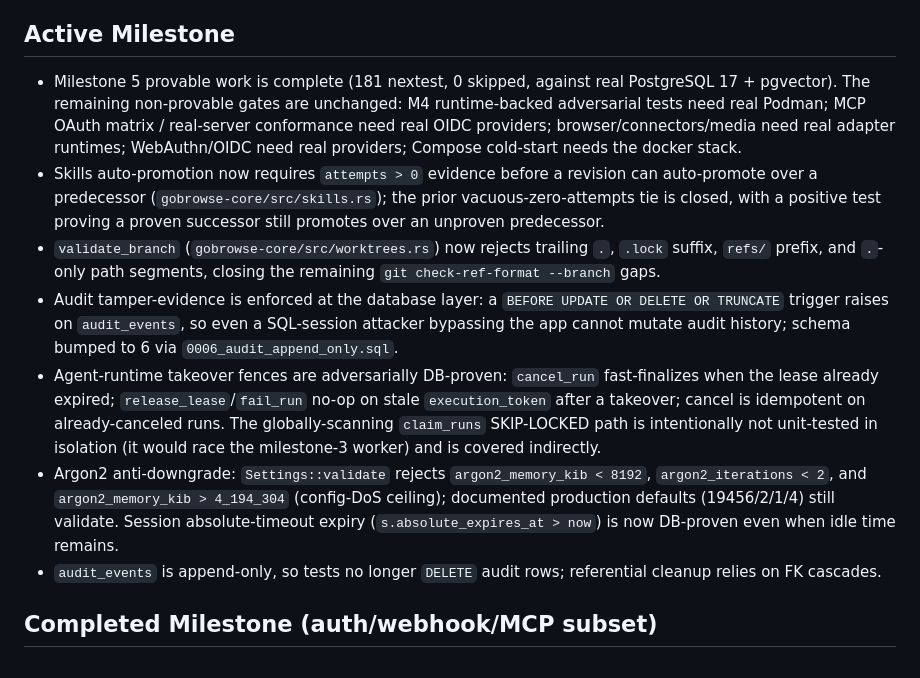
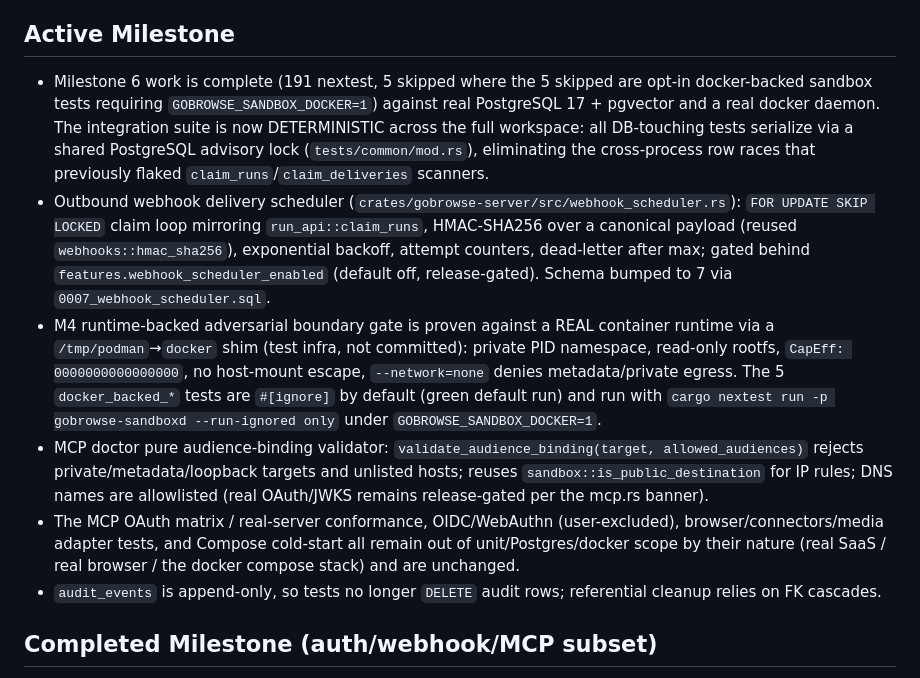
Before and after one commit to gobrowse/gobrowseos, a Markdown page: docs/implementation-progress.md, the part around the change. Drawn GitHub-style.

Commit message:
docs: record Milestone 6 completion

```diff
--- a/docs/implementation-progress.md
+++ b/docs/implementation-progress.md
@@ -47,12 +47,11 @@ Milestone 3 adds durable streamed chat: dynamic model routes, bounded neutral pr
 
 ## Active Milestone
 
-- Milestone 5 provable work is complete (181 nextest, 0 skipped, against real PostgreSQL 17 + pgvector). The remaining non-provable gates are unchanged: M4 runtime-backed adversarial tests need real Podman; MCP OAuth matrix / real-server conformance need real OIDC providers; browser/connectors/media need real adapter runtimes; WebAuthn/OIDC need real providers; Compose cold-start needs the docker stack.
-- Skills auto-promotion now requires `attempts > 0` evidence before a revision can auto-promote over a predecessor (`gobrowse-core/src/skills.rs`); the prior vacuous-zero-attempts tie is closed, with a positive test proving a proven successor still promotes over an unproven predecessor.
-- `validate_branch` (`gobrowse-core/src/worktrees.rs`) now rejects trailing `.`, `.lock` suffix, `refs/` prefix, and `.`-only path segments, closing the remaining `git check-ref-format --branch` gaps.
-- Audit tamper-evidence is enforced at the database layer: a `BEFORE UPDATE OR DELETE OR TRUNCATE` trigger raises on `audit_events`, so even a SQL-session attacker bypassing the app cannot mutate audit history; schema bumped to 6 via `0006_audit_append_only.sql`.
-- Agent-runtime takeover fences are adversarially DB-proven: `cancel_run` fast-finalizes when the lease already expired; `release_lease`/`fail_run` no-op on stale `execution_token` after a takeover; cancel is idempotent on already-canceled runs. The globally-scanning `claim_runs` SKIP-LOCKED path is intentionally not unit-tested in isolation (it would race the milestone-3 worker) and is covered indirectly.
-- Argon2 anti-downgrade: `Settings::validate` rejects `argon2_memory_kib < 8192`, `argon2_iterations < 2`, and `argon2_memory_kib > 4_194_304` (config-DoS ceiling); documented production defaults (19456/2/1/4) still validate. Session absolute-timeout expiry (`s.absolute_expires_at > now`) is now DB-proven even when idle time remains.
+- Milestone 6 work is complete (191 nextest, 5 skipped where the 5 skipped are opt-in docker-backed sandbox tests requiring `GOBROWSE_SANDBOX_DOCKER=1`) against real PostgreSQL 17 + pgvector and a real docker daemon. The integration suite is now DETERMINISTIC across the full workspace: all DB-touching tests serialize via a shared PostgreSQL advisory lock (`tests/common/mod.rs`), eliminating the cross-process row races that previously flaked `claim_runs`/`claim_deliveries` scanners.
+- Outbound webhook delivery scheduler (`crates/gobrowse-server/src/webhook_scheduler.rs`): `FOR UPDATE SKIP LOCKED` claim loop mirroring `run_api::claim_runs`, HMAC-SHA256 over a canonical payload (reused `webhooks::hmac_sha256`), exponential backoff, attempt counters, dead-letter after max; gated behind `features.webhook_scheduler_enabled` (default off, release-gated). Schema bumped to 7 via `0007_webhook_scheduler.sql`.
+- M4 runtime-backed adversarial boundary gate is proven against a REAL container runtime via a `/tmp/podman`→`docker` shim (test infra, not committed): private PID namespace, read-only rootfs, `CapEff: 0000000000000000`, no host-mount escape, `--network=none` denies metadata/private egress. The 5 `docker_backed_*` tests are `#[ignore]` by default (green default run) and run with `cargo nextest run -p gobrowse-sandboxd --run-ignored only` under `GOBROWSE_SANDBOX_DOCKER=1`.
+- MCP doctor pure audience-binding validator: `validate_audience_binding(target, allowed_audiences)` rejects private/metadata/loopback targets and unlisted hosts; reuses `sandbox::is_public_destination` for IP rules; DNS names are allowlisted (real OAuth/JWKS remains release-gated per the mcp.rs banner).
+- The MCP OAuth matrix / real-server conformance, OIDC/WebAuthn (user-excluded), browser/connectors/media adapter tests, and Compose cold-start all remain out of unit/Postgres/docker scope by their nature (real SaaS / real browser / the docker compose stack) and are unchanged.
 - `audit_events` is append-only, so tests no longer `DELETE` audit rows; referential cleanup relies on FK cascades.
 
 ## Completed Milestone (auth/webhook/MCP subset)
```
